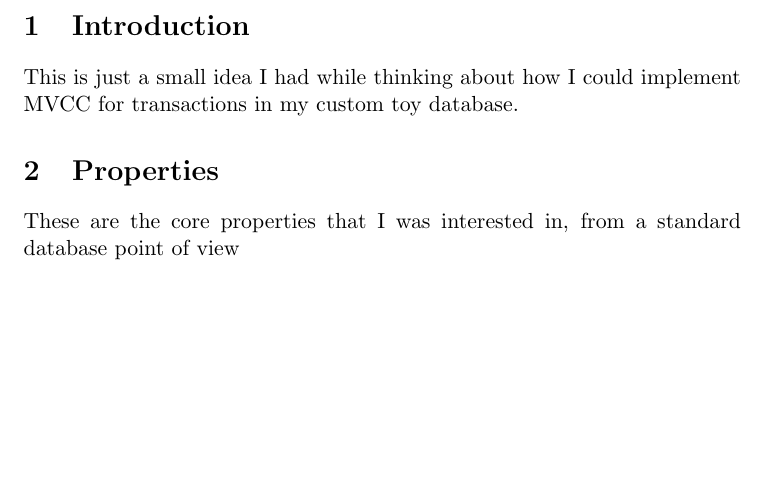
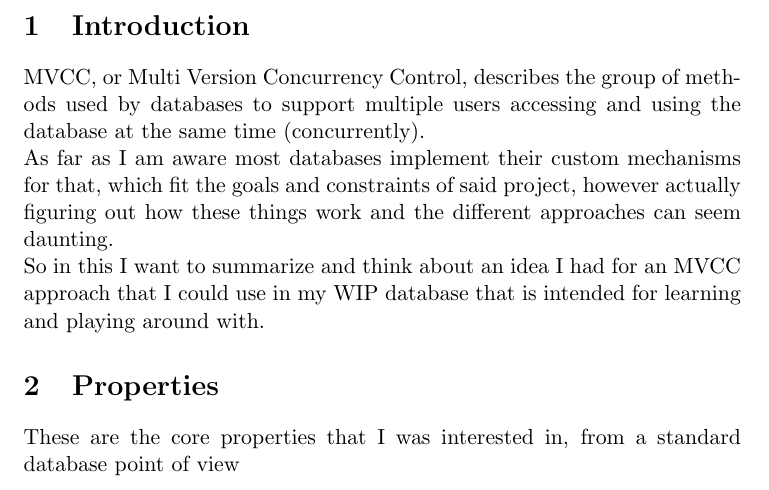
Before and after one commit to Lol3rrr/latex-blog, a LaTeX document (mvcc.tex): part of page 1 of 2, cut so that both start at the same text, the shorter picture padded with empty space. Compiled offline with pdfLaTeX.

Commit message:
Updated some more of the general idea

```diff
--- a/mvcc.tex
+++ b/mvcc.tex
@@ -5,8 +5,12 @@
 
 \begin{document}
 \section{Introduction}
-This is just a small idea I had while thinking about how I could implement MVCC for transactions in my custom
-toy database.
+MVCC, or Multi Version Concurrency Control, describes the group of methods used by databases to support multiple
+users accessing and using the database at the same time (concurrently). \\
+As far as I am aware most databases implement their custom mechanisms for that, which fit the goals and constraints
+of said project, however actually figuring out how these things work and the different approaches can seem daunting. \\
+So in this I want to summarize and think about an idea I had for an MVCC approach that I could use in my WIP database
+that is intended for learning and playing around with.
 
 \section{Properties}
 These are the core properties that I was interested in, from a standard database point of view
```
Also changed, not shown: mvcc.tex (7 more changed lines).
